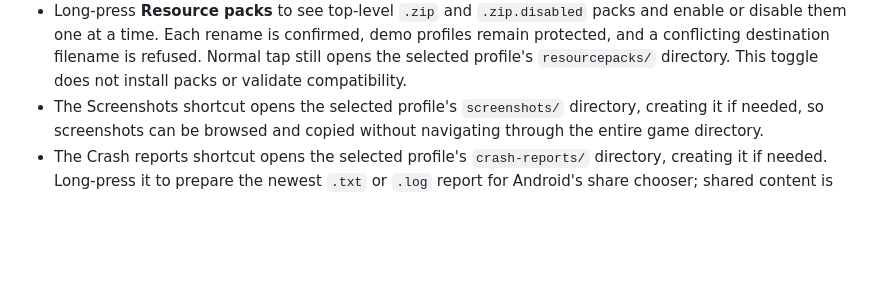
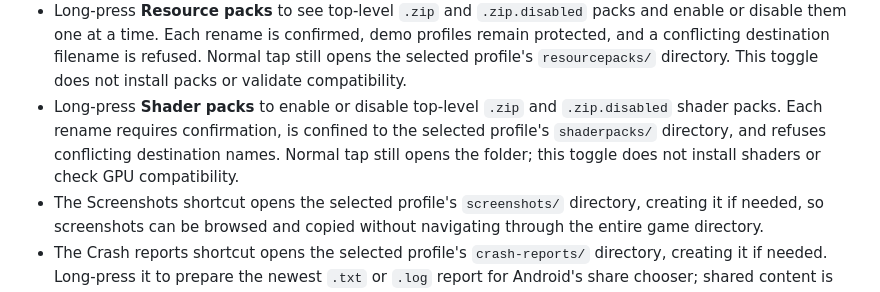
Before and after one commit to hsudais201-ops/myLauncher, a Markdown page: README.md, the part around the change. GitHub-like rendering; blank space fills up the shorter version.

Commit message:
Document shader-pack toggle manager

```diff
--- a/README.md
+++ b/README.md
@@ -35,6 +35,7 @@ If the launcher reports `FileNotFoundException` for a path like `versions/<versi
 - Long-press **Mods folder** to see top-level `.jar` and `.jar.disabled` files and enable or disable one at a time. Each rename is confirmed, demo profiles remain protected, and a conflicting destination filename is refused. Normal tap still opens the selected profile's Mods folder. This lightweight toggle does not install mods or check compatibility.
 - The Game logs shortcut opens the selected profile's `logs/` directory, creating it if needed. Long-press **Game logs** to copy up to the last 1 MiB of `latest.log`; common access-token, refresh-token, client-secret, authorization and Bearer patterns are redacted before text reaches the clipboard.
 - Long-press **Resource packs** to see top-level `.zip` and `.zip.disabled` packs and enable or disable them one at a time. Each rename is confirmed, demo profiles remain protected, and a conflicting destination filename is refused. Normal tap still opens the selected profile's `resourcepacks/` directory. This toggle does not install packs or validate compatibility.
+- Long-press **Shader packs** to enable or disable top-level `.zip` and `.zip.disabled` shader packs. Each rename requires confirmation, is confined to the selected profile's `shaderpacks/` directory, and refuses conflicting destination names. Normal tap still opens the folder; this toggle does not install shaders or check GPU compatibility.
 - The Screenshots shortcut opens the selected profile's `screenshots/` directory, creating it if needed, so screenshots can be browsed and copied without navigating through the entire game directory.
 - The Crash reports shortcut opens the selected profile's `crash-reports/` directory, creating it if needed. Long-press it to prepare the newest `.txt` or `.log` report for Android's share chooser; shared content is capped at 2 MiB and common token patterns are redacted. Review the report and recipient before sending.
 - The Config folder shortcut opens the selected profile's `config/` directory, creating it if needed, so mod settings and other configuration files are easier to locate. It does not edit or validate those files.
```
